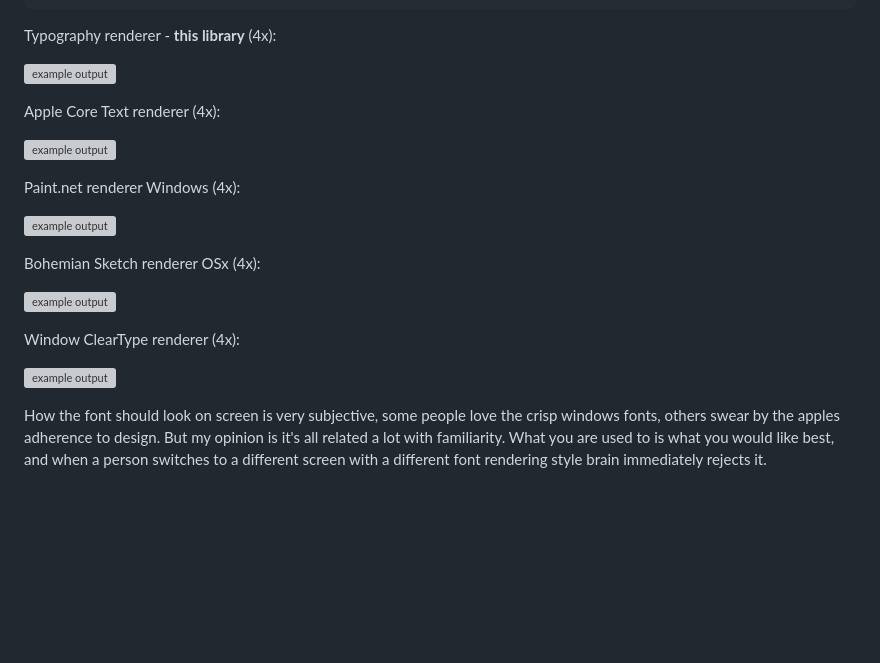
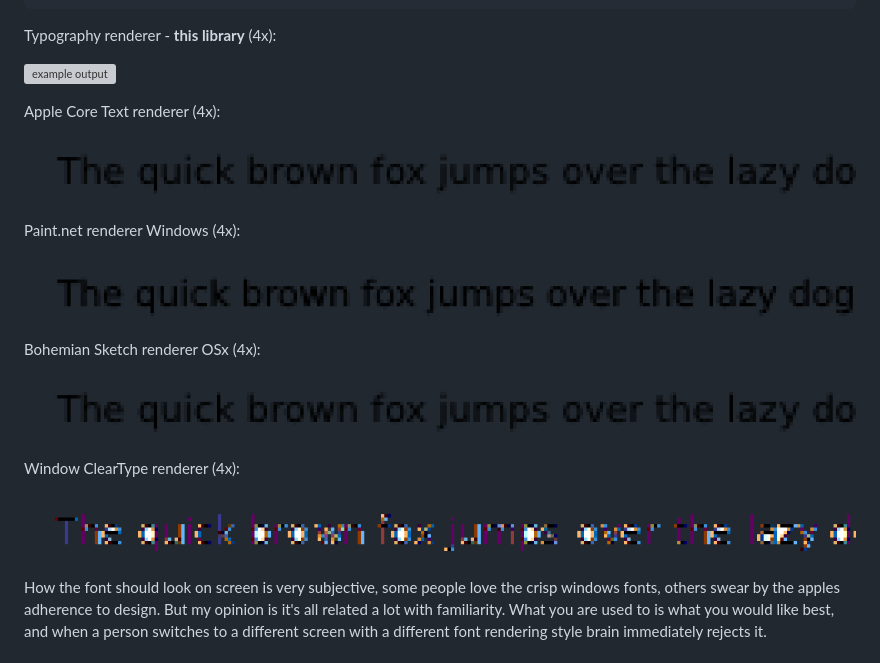
Before and after one commit to treeform/typography, a Markdown page: README.md, the part around the change printed below. Rendered like a GitHub page; pictures changed too: docs/notepadWindows.png (added), docs/paintNetWindows.png (added), docs/sketchMac.png (added); blank space fills up the shorter version; grey boxes are pictures that could not be loaded.

```diff
--- a/README.md
+++ b/README.md
@@ -189,19 +189,19 @@ Typography renderer - **this library** (4x):
 
 Apple Core Text renderer (4x):
 
-![example output](tests/sketchMac.png?raw=true)
+![example output](docs/sketchMac.png?raw=true)
 
 Paint.net renderer Windows (4x):
 
-![example output](tests/paintNetWindows.png?raw=true)
+![example output](docs/paintNetWindows.png?raw=true)
 
 Bohemian Sketch renderer OSx (4x):
 
-![example output](tests/sketchMac.png?raw=true)
+![example output](docs/sketchMac.png?raw=true)
 
 Window ClearType renderer (4x):
 
-![example output](tests/notepadWindows.png?raw=true)
+![example output](docs/notepadWindows.png?raw=true)
 
 How the font should look on screen is very subjective, some people love the crisp windows fonts, others swear by the apples adherence to design. But my opinion is it's all related a lot with familiarity. What you are used to is what you would like best, and when a person switches to a different screen with a different font rendering style brain immediately rejects it.
 
```
Also changed, not shown: other parts of README.md (+15 -15 lines).
